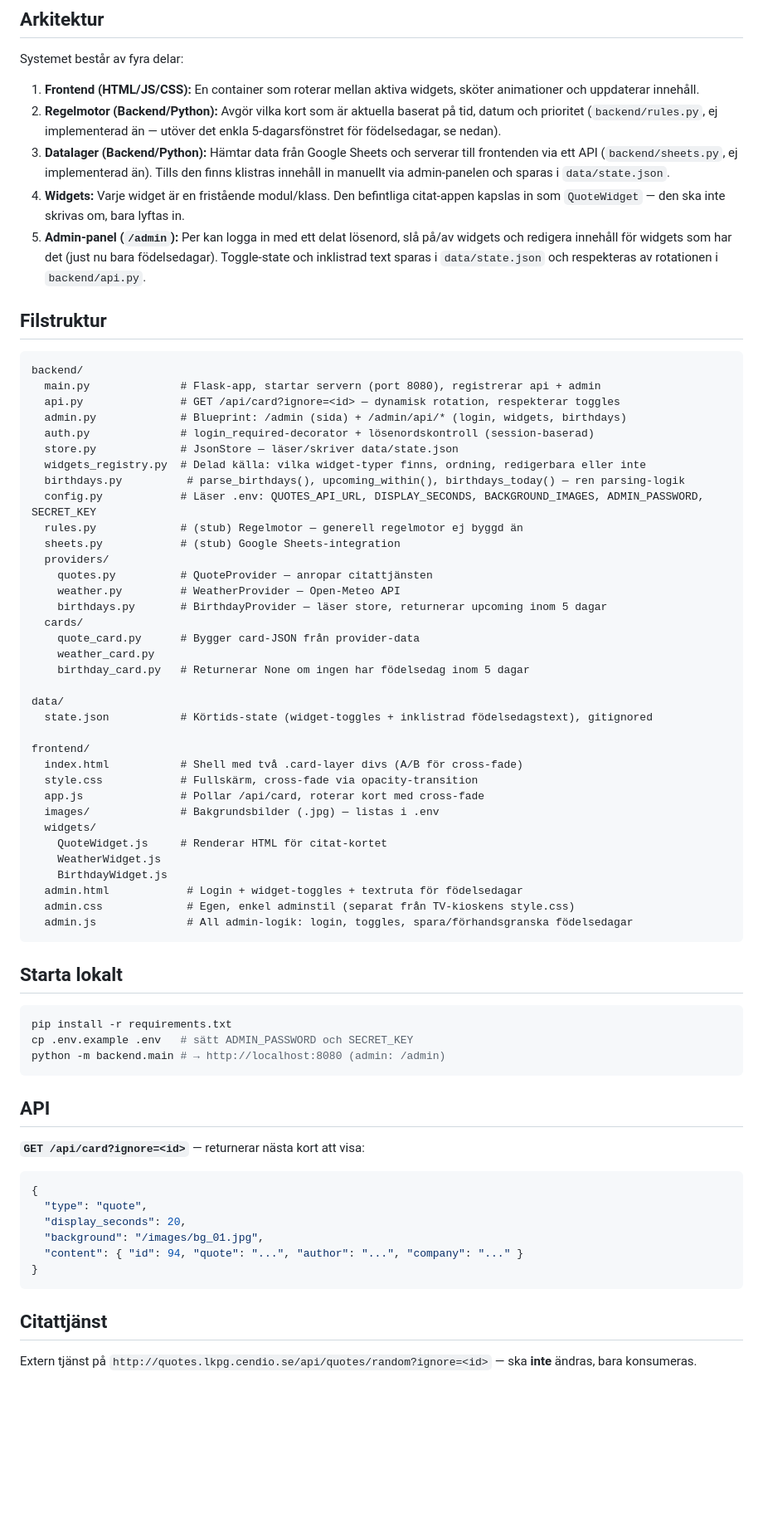
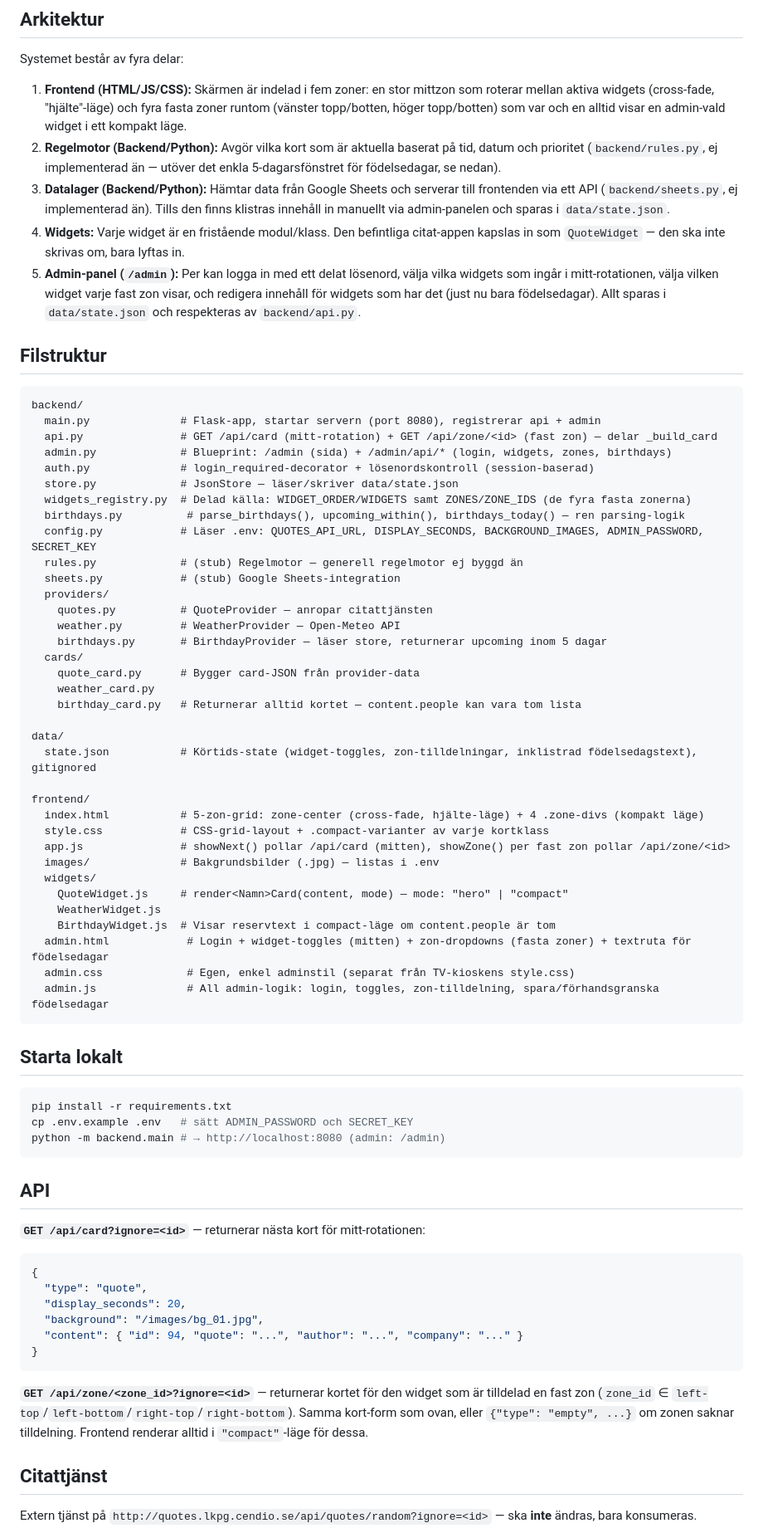
Before and after one commit to perhagegard-arch/alexochpertv, a Markdown page: CLAUDE.md, the part around one of its changes. Shown at 83% size. Drawn GitHub-style; blank space fills up the shorter version.

Commit message:
Uppdatera CLAUDE.md

````diff
--- a/CLAUDE.md
+++ b/CLAUDE.md
@@ -10,22 +10,22 @@ En modulär dashboard-plattform för en fikarums-TV som körs på en Raspberry P
 
 Systemet består av fyra delar:
 
-1. **Frontend (HTML/JS/CSS):** En container som roterar mellan aktiva widgets, sköter animationer och uppdaterar innehåll.
+1. **Frontend (HTML/JS/CSS):** Skärmen är indelad i fem zoner: en stor mittzon som roterar mellan aktiva widgets (cross-fade, "hjälte"-läge) och fyra fasta zoner runtom (vänster topp/botten, höger topp/botten) som var och en alltid visar en admin-vald widget i ett kompakt läge.
 2. **Regelmotor (Backend/Python):** Avgör vilka kort som är aktuella baserat på tid, datum och prioritet (`backend/rules.py`, ej implementerad än — utöver det enkla 5-dagarsfönstret för födelsedagar, se nedan).
 3. **Datalager (Backend/Python):** Hämtar data från Google Sheets och serverar till frontenden via ett API (`backend/sheets.py`, ej implementerad än). Tills den finns klistras innehåll in manuellt via admin-panelen och sparas i `data/state.json`.
 4. **Widgets:** Varje widget är en fristående modul/klass. Den befintliga citat-appen kapslas in som `QuoteWidget` — den ska inte skrivas om, bara lyftas in.
-5. **Admin-panel (`/admin`):** Per kan logga in med ett delat lösenord, slå på/av widgets och redigera innehåll för widgets som har det (just nu bara födelsedagar). Toggle-state och inklistrad text sparas i `data/state.json` och respekteras av rotationen i `backend/api.py`.
+5. **Admin-panel (`/admin`):** Per kan logga in med ett delat lösenord, välja vilka widgets som ingår i mitt-rotationen, välja vilken widget varje fast zon visar, och redigera innehåll för widgets som har det (just nu bara födelsedagar). Allt sparas i `data/state.json` och respekteras av `backend/api.py`.
 
 ## Filstruktur
 
 ```
 backend/
   main.py              # Flask-app, startar servern (port 8080), registrerar api + admin
-  api.py               # GET /api/card?ignore=<id> — dynamisk rotation, respekterar toggles
-  admin.py             # Blueprint: /admin (sida) + /admin/api/* (login, widgets, birthdays)
+  api.py               # GET /api/card (mitt-rotation) + GET /api/zone/<id> (fast zon) — delar _build_card
+  admin.py             # Blueprint: /admin (sida) + /admin/api/* (login, widgets, zones, birthdays)
   auth.py              # login_required-decorator + lösenordskontroll (session-baserad)
   store.py             # JsonStore — läser/skriver data/state.json
-  widgets_registry.py  # Delad källa: vilka widget-typer finns, ordning, redigerbara eller inte
+  widgets_registry.py  # Delad källa: WIDGET_ORDER/WIDGETS samt ZONES/ZONE_IDS (de fyra fasta zonerna)
   birthdays.py          # parse_birthdays(), upcoming_within(), birthdays_today() — ren parsing-logik
   config.py            # Läser .env: QUOTES_API_URL, DISPLAY_SECONDS, BACKGROUND_IMAGES, ADMIN_PASSWORD, SECRET_KEY
   rules.py             # (stub) Regelmotor — generell regelmotor ej byggd än
@@ -37,23 +37,23 @@ backend/
   cards/
     quote_card.py      # Bygger card-JSON från provider-data
     weather_card.py
-    birthday_card.py   # Returnerar None om ingen har födelsedag inom 5 dagar
+    birthday_card.py   # Returnerar alltid kortet — content.people kan vara tom lista
 
 data/
-  state.json           # Körtids-state (widget-toggles + inklistrad födelsedagstext), gitignored
+  state.json           # Körtids-state (widget-toggles, zon-tilldelningar, inklistrad födelsedagstext), gitignored
 
 frontend/
-  index.html           # Shell med två .card-layer divs (A/B för cross-fade)
-  style.css            # Fullskärm, cross-fade via opacity-transition
-  app.js               # Pollar /api/card, roterar kort med cross-fade
+  index.html           # 5-zon-grid: zone-center (cross-fade, hjälte-läge) + 4 .zone-divs (kompakt läge)
+  style.css            # CSS-grid-layout + .compact-varianter av varje kortklass
+  app.js               # showNext() pollar /api/card (mitten), showZone() per fast zon pollar /api/zone/<id>
   images/              # Bakgrundsbilder (.jpg) — listas i .env
   widgets/
-    QuoteWidget.js     # Renderar HTML för citat-kortet
+    QuoteWidget.js     # render<Namn>Card(content, mode) — mode: "hero" | "compact"
     WeatherWidget.js
-    BirthdayWidget.js
-  admin.html            # Login + widget-toggles + textruta för födelsedagar
+    BirthdayWidget.js  # Visar reservtext i compact-läge om content.people är tom
+  admin.html            # Login + widget-toggles (mitten) + zon-dropdowns (fasta zoner) + textruta för födelsedagar
   admin.css             # Egen, enkel adminstil (separat från TV-kioskens style.css)
-  admin.js              # All admin-logik: login, toggles, spara/förhandsgranska födelsedagar
+  admin.js              # All admin-logik: login, toggles, zon-tilldelning, spara/förhandsgranska födelsedagar
 ```
 
 ## Starta lokalt
@@ -66,7 +66,7 @@ python -m backend.main # → http://localhost:8080 (admin: /admin)
 
 ## API
 
-**`GET /api/card?ignore=<id>`** — returnerar nästa kort att visa:
+**`GET /api/card?ignore=<id>`** — returnerar nästa kort för mitt-rotationen:
 
 ```json
 {
@@ -77,6 +77,8 @@ python -m backend.main # → http://localhost:8080 (admin: /admin)
 }
 ```
 
+**`GET /api/zone/<zone_id>?ignore=<id>`** — returnerar kortet för den widget som är tilldelad en fast zon (`zone_id` ∈ `left-top`/`left-bottom`/`right-top`/`right-bottom`). Samma kort-form som ovan, eller `{"type": "empty", ...}` om zonen saknar tilldelning. Frontend renderar alltid i `"compact"`-läge för dessa.
+
 ## Citattjänst
 
 Extern tjänst på `http://quotes.lkpg.cendio.se/api/quotes/random?ignore=<id>` — ska **inte** ändras, bara konsumeras.
````
Also changed, not shown: other parts of CLAUDE.md (+8 -5 lines).
